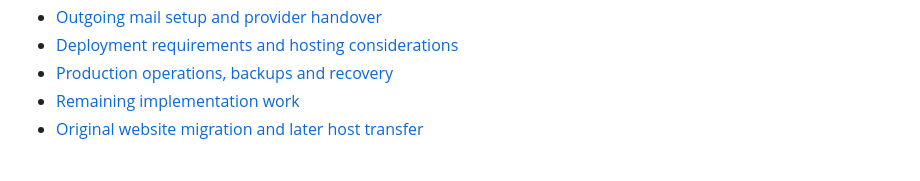
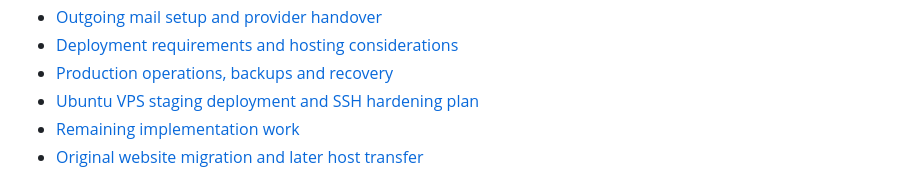
Before and after one commit to Pscheidl/vysker-modern, a Markdown page: README.md, the part around the change. GitHub-like rendering.

Commit message:
Document provider-independent Ubuntu VPS staging deployment

```diff
--- a/README.md
+++ b/README.md
@@ -64,6 +64,7 @@ Documentation:
 - [Outgoing mail setup and provider handover](docs/mail.md)
 - [Deployment requirements and hosting considerations](docs/deployment.md)
 - [Production operations, backups and recovery](docs/operations.md)
+- [Ubuntu VPS staging deployment and SSH hardening plan](docs/vps-test-deployment.md)
 - [Remaining implementation work](docs/roadmap.md)
 - [Original website migration and later host transfer](docs/migration.md)
 
```
Also changed, not shown: docs/vps-test-deployment.md (added, +464 -0 lines).
